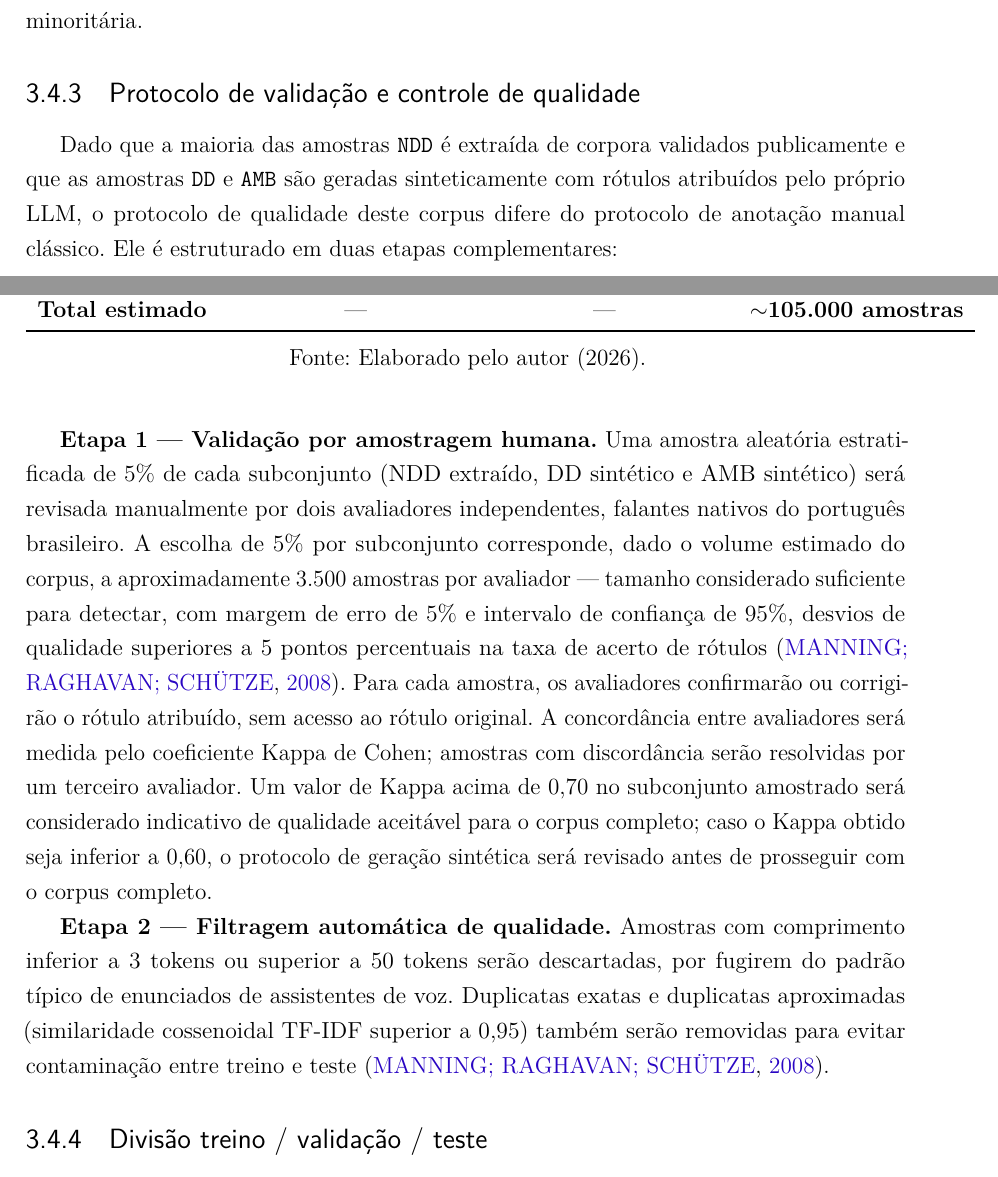
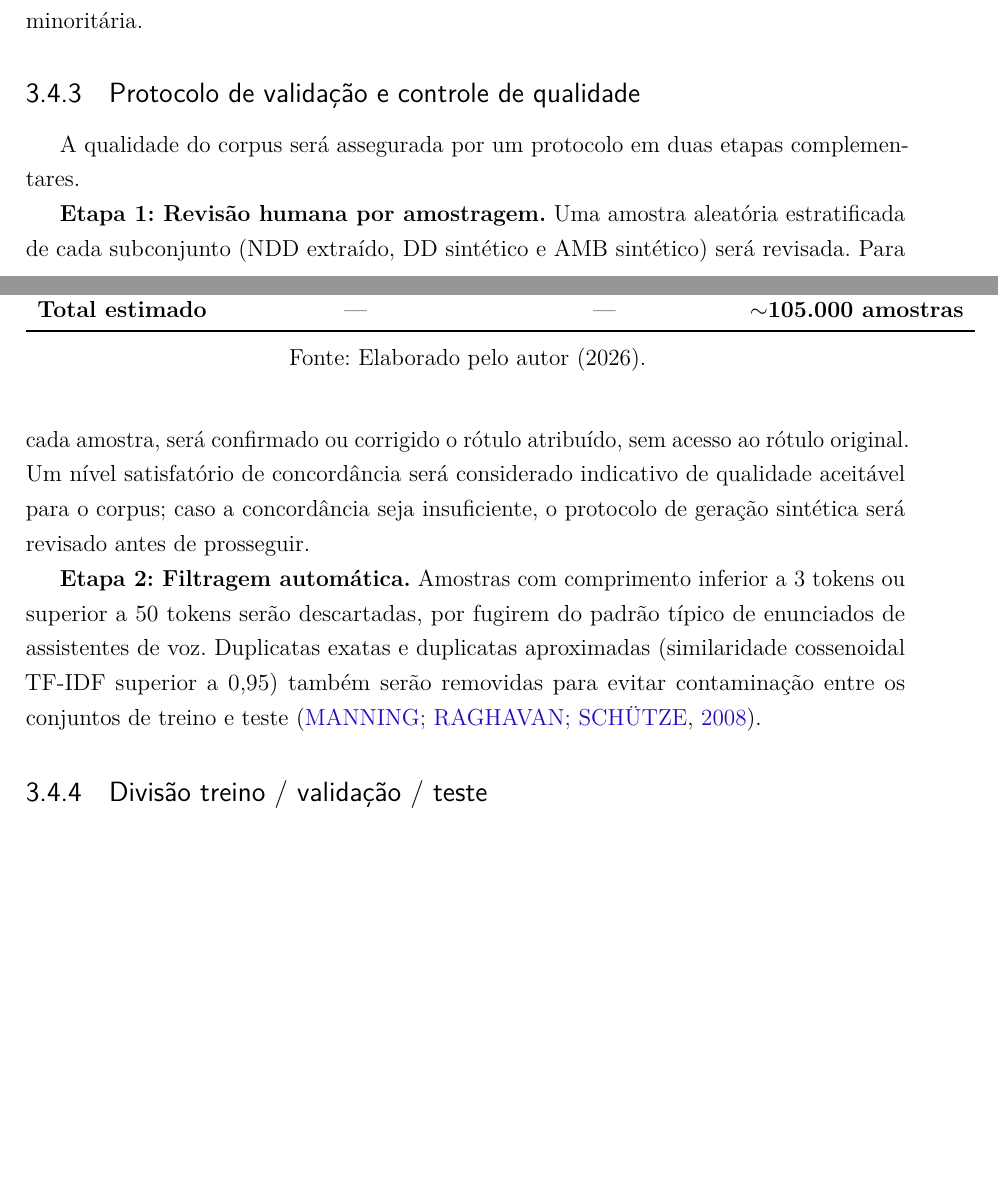
Before and after one commit to PhelipeScript/tcc, a LaTeX thesis (main.tex): two parts of pages 43 and 44 of 53, joined at a grey line, cut so that both start at the same text, the shorter picture padded with empty space. Compiled offline with pdfLaTeX.

Commit message:
Protocolo de validação e controle de qualidade checked

```diff
--- a/main.tex
+++ b/main.tex
@@ -1114,21 +1114,13 @@ Os volumes são estimativas iniciais sujeitas a ajuste durante o TCC2, em funç
 \subsection{Protocolo de validação e controle de qualidade}
 \label{sec:protocolo_anotacao}
 
-Dado que a maioria das amostras \texttt{NDD} é extraída de corpora
-validados publicamente e que as amostras \texttt{DD} e \texttt{AMB}
-são geradas sinteticamente com rótulos atribuídos pelo próprio LLM,
-o protocolo de qualidade deste corpus difere do protocolo de anotação
-manual clássico. Ele é estruturado em duas etapas complementares:
-
-\textbf{Etapa 1 --- Validação por amostragem humana.}
-Uma amostra aleatória estratificada de 5\% de cada subconjunto (NDD extraído, DD sintético e AMB sintético) será revisada manualmente por dois avaliadores independentes, falantes nativos do português brasileiro. A escolha de 5\% por subconjunto corresponde, dado o volume estimado do corpus, a aproximadamente 3.500 amostras por avaliador — tamanho considerado suficiente para detectar, com margem de erro de 5\% e intervalo de confiança de 95\%, desvios de qualidade superiores a 5 pontos percentuais na taxa de acerto de rótulos \cite{Manning2008}. Para cada amostra, os avaliadores confirmarão ou corrigirão o rótulo atribuído, sem acesso ao rótulo original. A concordância entre avaliadores será medida pelo coeficiente Kappa de Cohen; amostras com discordância serão resolvidas por um terceiro avaliador. Um valor de Kappa acima de 0,70 no subconjunto amostrado será considerado indicativo de qualidade aceitável para o corpus completo; caso o Kappa obtido seja inferior a 0,60, o protocolo de geração sintética será revisado antes de prosseguir com o corpus completo.
-
-\textbf{Etapa 2 --- Filtragem automática de qualidade.}
-Amostras com comprimento inferior a 3 tokens ou superior a 50 tokens
-serão descartadas, por fugirem do padrão típico de enunciados de
-assistentes de voz. Duplicatas exatas e duplicatas aproximadas
-(similaridade cossenoidal TF-IDF superior a 0,95) também serão
-removidas para evitar contaminação entre treino e teste \cite{Manning2008}.
+A qualidade do corpus será assegurada por um protocolo em duas etapas complementares.
+
+\textbf{Etapa 1: Revisão humana por amostragem.}
+Uma amostra aleatória estratificada de cada subconjunto (NDD extraído, DD sintético e AMB sintético) será revisada. Para cada amostra, será confirmado ou corrigido o rótulo atribuído, sem acesso ao rótulo original. Um nível satisfatório de concordância será considerado indicativo de qualidade aceitável para o corpus; caso a concordância seja insuficiente, o protocolo de geração sintética será revisado antes de prosseguir.
+
+\textbf{Etapa 2: Filtragem automática.}
+Amostras com comprimento inferior a 3 tokens ou superior a 50 tokens serão descartadas, por fugirem do padrão típico de enunciados de assistentes de voz. Duplicatas exatas e duplicatas aproximadas (similaridade cossenoidal TF-IDF superior a 0,95) também serão removidas para evitar contaminação entre os conjuntos de treino e teste \cite{Manning2008}.
 
 % ---------------------------------------------------------------
 \subsection{Divisão treino / validação / teste}
```
